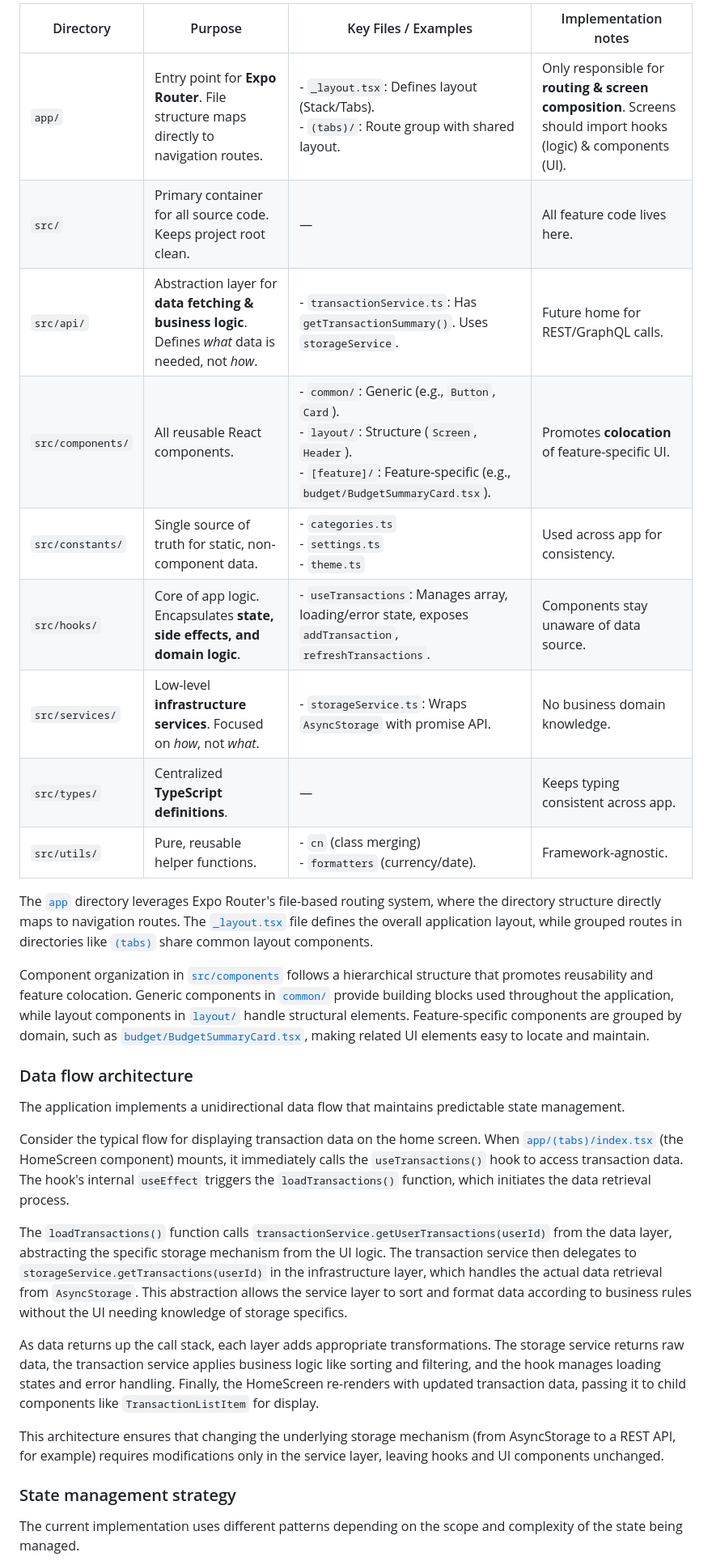
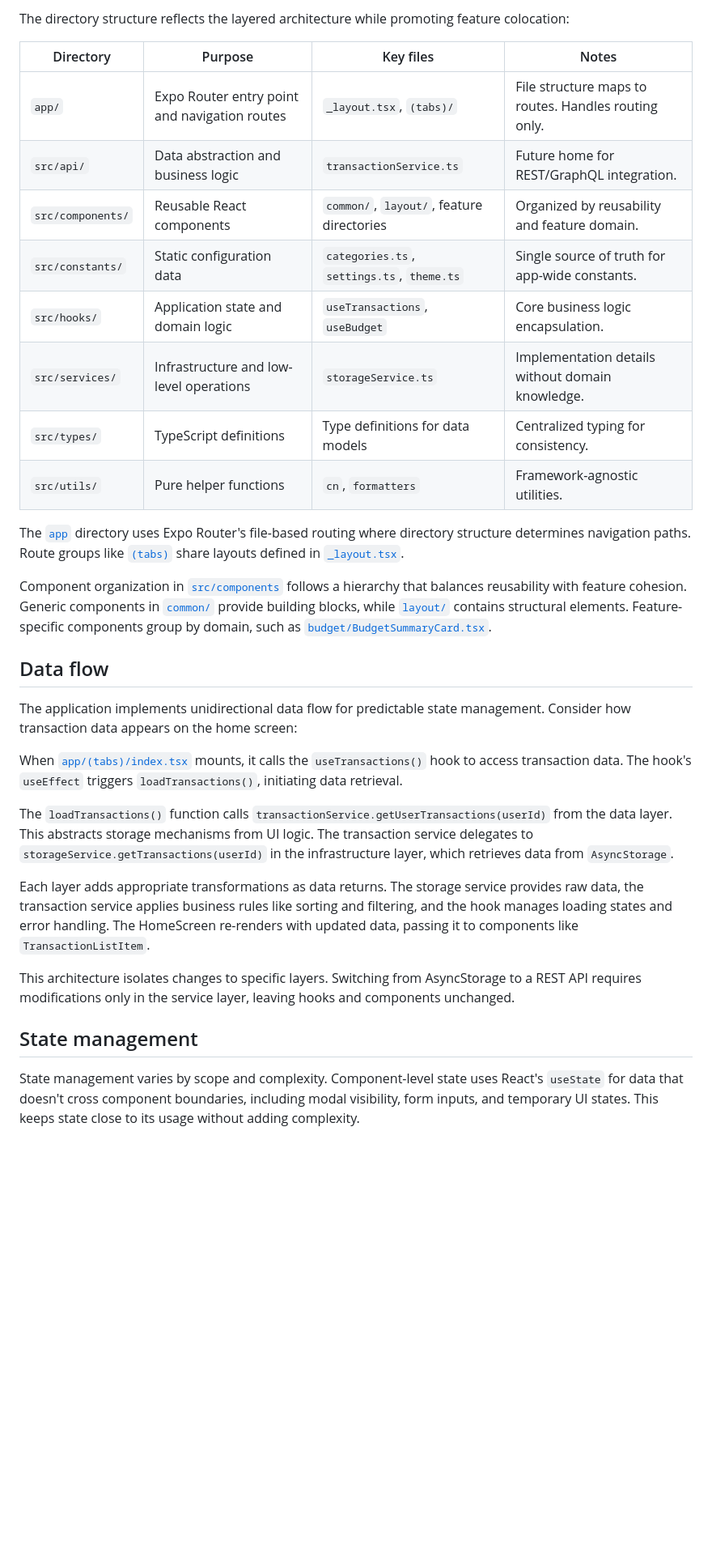
Before and after one commit to empiricalhq/atomic, a Markdown page: README.md, the part around the change printed below. Shown: that part at 81% size. Drawn GitHub-style; blank space fills up the shorter version.

Commit message:
feat(docs): enhance README with clearer app description and updated architecture overview

```diff
--- a/README.md
+++ b/README.md
@@ -91,63 +80,59 @@ specific purpose within the overall system design.
 
-| Directory         | Purpose                                                                                             | Key Files / Examples                                                                                                                                                       | Implementation notes                                                                                          |
-| ----------------- | --------------------------------------------------------------------------------------------------- | -------------------------------------------------------------------------------------------------------------------------------------------------------------------------- | ------------------------------------------------------------------------------------------------------------- |
-| `app/`            | Entry point for **Expo Router**. File structure maps directly to navigation routes.                 | - `_layout.tsx`: Defines layout (Stack/Tabs).<br>- `(tabs)/`: Route group with shared layout.                                                                              | Only responsible for **routing & screen composition**. Screens should import hooks (logic) & components (UI). |
-| `src/`            | Primary container for all source code. Keeps project root clean.                                    | —                                                                                                                                                                          | All feature code lives here.                                                                                  |
-| `src/api/`        | Abstraction layer for **data fetching & business logic**. Defines _what_ data is needed, not _how_. | - `transactionService.ts`: Has `getTransactionSummary()`. Uses `storageService`.                                                                                           | Future home for REST/GraphQL calls.                                                                           |
-| `src/components/` | All reusable React components.                                                                      | - `common/`: Generic (e.g., `Button`, `Card`).<br>- `layout/`: Structure (`Screen`, `Header`).<br>- `[feature]/`: Feature-specific (e.g., `budget/BudgetSummaryCard.tsx`). | Promotes **colocation** of feature-specific UI.                                                               |
-| `src/constants/`  | Single source of truth for static, non-component data.                                              | - `categories.ts`<br>- `settings.ts`<br>- `theme.ts`                                                                                                                       | Used across app for consistency.                                                                              |
-| `src/hooks/`      | Core of app logic. Encapsulates **state, side effects, and domain logic**.                          | - `useTransactions`: Manages array, loading/error state, exposes `addTransaction`, `refreshTransactions`.                                                                  | Components stay unaware of data source.                                                                       |
-| `src/services/`   | Low-level **infrastructure services**. Focused on _how_, not _what_.                                | - `storageService.ts`: Wraps `AsyncStorage` with promise API.                                                                                                              | No business domain knowledge.                                                                                 |
-| `src/types/`      | Centralized **TypeScript definitions**.                                                             | —                                                                                                                                                                          | Keeps typing consistent across app.                                                                           |
-| `src/utils/`      | Pure, reusable helper functions.                                                                    | - `cn` (class merging)<br>- `formatters` (currency/date).                                                                                                                  | Framework-agnostic.                                                                                           |
+The directory structure reflects the layered architecture while promoting
+feature colocation:
 
-The [`app`](app) directory leverages Expo Router's file-based routing system,
-where the directory structure directly maps to navigation routes. The
-[`_layout.tsx`](app/_layout.tsx) file defines the overall application layout,
-while grouped routes in directories like [`(tabs)`](<app/(tabs)>) share common
-layout components.
+| Directory         | Purpose                                       | Key files                                  | Notes                                                |
+| ----------------- | --------------------------------------------- | ------------------------------------------ | ---------------------------------------------------- |
+| `app/`            | Expo Router entry point and navigation routes | `_layout.tsx`, `(tabs)/`                   | File structure maps to routes. Handles routing only. |
+| `src/api/`        | Data abstraction and business logic           | `transactionService.ts`                    | Future home for REST/GraphQL integration.            |
+| `src/components/` | Reusable React components                     | `common/`, `layout/`, feature directories  | Organized by reusability and feature domain.         |
+| `src/constants/`  | Static configuration data                     | `categories.ts`, `settings.ts`, `theme.ts` | Single source of truth for app-wide constants.       |
+| `src/hooks/`      | Application state and domain logic            | `useTransactions`, `useBudget`             | Core business logic encapsulation.                   |
+| `src/services/`   | Infrastructure and low-level operations       | `storageService.ts`                        | Implementation details without domain knowledge.     |
+| `src/types/`      | TypeScript definitions                        | Type definitions for data models           | Centralized typing for consistency.                  |
+| `src/utils/`      | Pure helper functions                         | `cn`, `formatters`                         | Framework-agnostic utilities.                        |
 
-Component organization in [`src/components`](src/components) follows a
-hierarchical structure that promotes reusability and feature colocation. Generic
-components in [`common/`](src/components/common) provide building blocks used
-throughout the application, while layout components in
-[`layout/`](src/components/layout) handle structural elements. Feature-specific
-components are grouped by domain, such as
-[`budget/BudgetSummaryCard.tsx`](src/components/budget/BudgetSummaryCard.tsx),
-making related UI elements easy to locate and maintain.
+The [`app`](app) directory uses Expo Router's file-based routing where directory
+structure determines navigation paths. Route groups like
+[`(tabs)`](<app/(tabs)>) share layouts defined in
+[`_layout.tsx`](app/_layout.tsx).
 
-### Data flow architecture
+Component organization in [`src/components`](src/components) follows a hierarchy
+that balances reusability with feature cohesion. Generic components in
+[`common/`](src/components/common) provide building blocks, while
+[`layout/`](src/components/layout) contains structural elements.
+Feature-specific components group by domain, such as
+[`budget/BudgetSummaryCard.tsx`](src/components/budget/BudgetSummaryCard.tsx).
 
-The application implements a unidirectional data flow that maintains predictable
-state management.
+## Data flow
 
-Consider the typical flow for displaying transaction data on the home screen.
-When [`app/(tabs)/index.tsx`](<app/(tabs)/index.tsx>) (the HomeScreen component)
-mounts, it immediately calls the `useTransactions()` hook to access transaction
-data. The hook's internal `useEffect` triggers the `loadTransactions()`
-function, which initiates the data retrieval process.
+The application implements unidirectional data flow for predictable state
+management. Consider how transaction data appears on the home screen:
+
+When [`app/(tabs)/index.tsx`](<app/(tabs)/index.tsx>) mounts, it calls the
+`useTransactions()` hook to access transaction data. The hook's `useEffect`
+triggers `loadTransactions()`, initiating data retrieval.
 
 The `loadTransactions()` function calls
-`transactionService.getUserTransactions(userId)` from the data layer,
-abstracting the specific storage mechanism from the UI logic. The transaction
-service then delegates to `storageService.getTransactions(userId)` in the
-infrastructure layer, which handles the actual data retrieval from
-`AsyncStorage`. This abstraction allows the service layer to sort and format
-data according to business rules without the UI needing knowledge of storage
-specifics.
+`transactionService.getUserTransactions(userId)` from the data layer. This
+abstracts storage mechanisms from UI logic. The transaction service delegates to
+`storageService.getTransactions(userId)` in the infrastructure layer, which
+retrieves data from `AsyncStorage`.
 
-As data returns up the call stack, each layer adds appropriate transformations.
-The storage service returns raw data, the transaction service applies business
-logic like sorting and filtering, and the hook manages loading states and error
-handling. Finally, the HomeScreen re-renders with updated transaction data,
-passing it to child components like `TransactionListItem` for display.
+Each layer adds appropriate transformations as data returns. The storage service
+provides raw data, the transaction service applies business rules like sorting
+and filtering, and the hook manages loading states and error handling. The
+HomeScreen re-renders with updated data, passing it to components like
+`TransactionListItem`.
 
-This architecture ensures that changing the underlying storage mechanism (from
-AsyncStorage to a REST API, for example) requires modifications only in the
-service layer, leaving hooks and UI components unchanged.
+This architecture isolates changes to specific layers. Switching from
+AsyncStorage to a REST API requires modifications only in the service layer,
+leaving hooks and components unchanged.
 
-### State management strategy
+## State management
 
-The current implementation uses different patterns depending on the scope and
-complexity of the state being managed.
+State management varies by scope and complexity. Component-level state uses
+React's `useState` for data that doesn't cross component boundaries, including
+modal visibility, form inputs, and temporary UI states. This keeps state close
+to its usage without adding complexity.
 
```
Also changed, not shown: other parts of README.md (+53 -81 lines).
